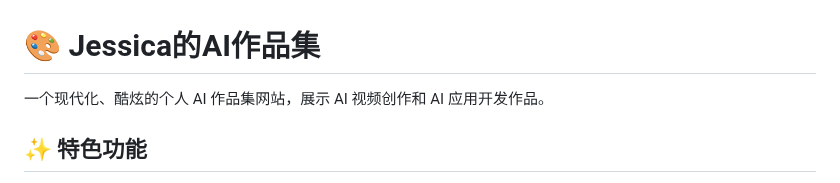
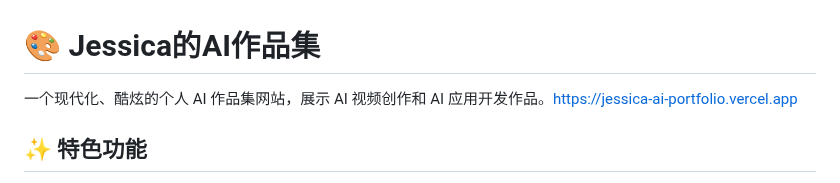
Before and after one commit to jzhwang/ai-portfolio, a Markdown page: README.md, the part around the change. Drawn GitHub-style.

Commit message:
Update README with portfolio website link
Added a link to the AI portfolio website in the README.

```diff
--- a/README.md
+++ b/README.md
@@ -1,6 +1,6 @@
 # 🎨 Jessica的AI作品集
 
-一个现代化、酷炫的个人 AI 作品集网站，展示 AI 视频创作和 AI 应用开发作品。
+一个现代化、酷炫的个人 AI 作品集网站，展示 AI 视频创作和 AI 应用开发作品。https://jessica-ai-portfolio.vercel.app
 
 ## ✨ 特色功能
 
```
